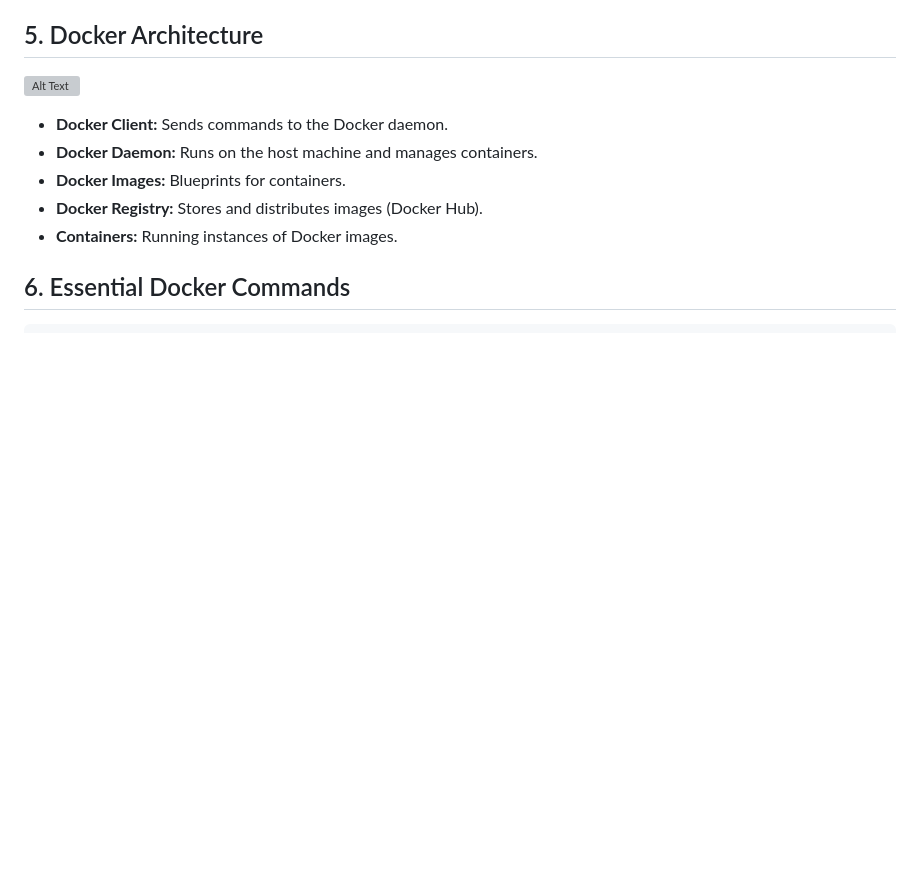
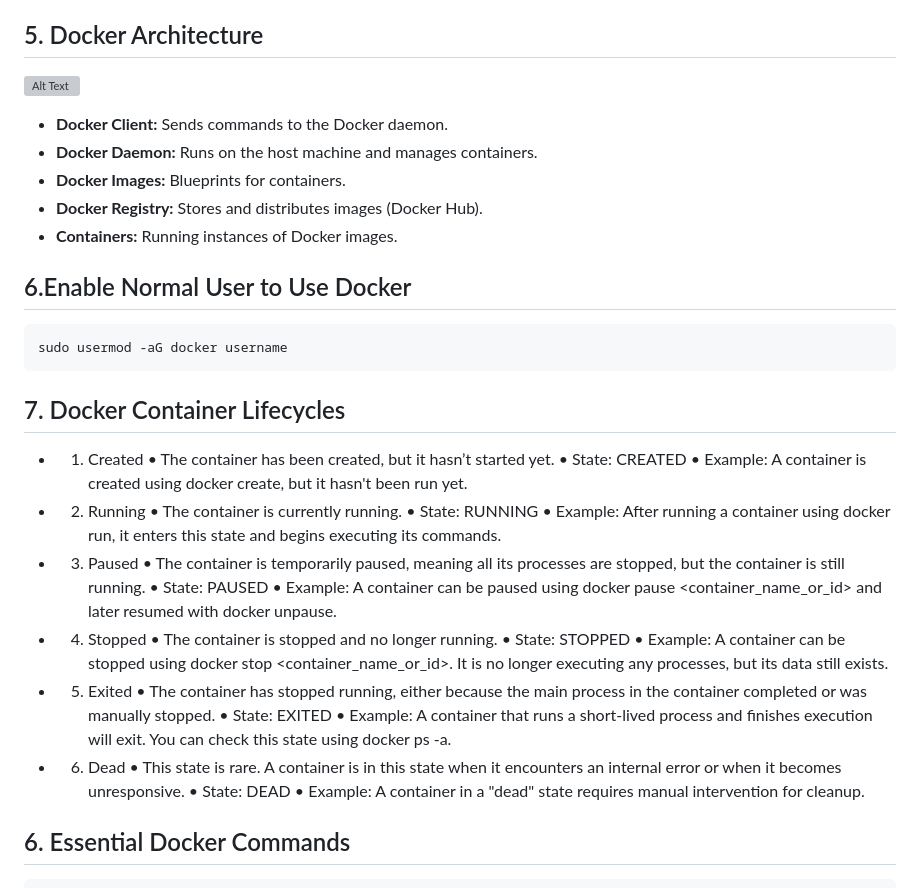
Before and after one commit to bhuvan-raj/Docker-Zero-to-Hero, a Markdown page: Readme.md, the part around the change. Rendered like a GitHub page; blank space fills up the shorter version; grey boxes are pictures that could not be loaded.

````diff
--- a/Readme.md
+++ b/Readme.md
@@ -55,6 +55,37 @@ sudo systemctl start docker
 - **Docker Images:** Blueprints for containers.
 - **Docker Registry:** Stores and distributes images (Docker Hub).
 - **Containers:** Running instances of Docker images.
+
+## 6.Enable Normal User to Use Docker
+```bash
+sudo usermod -aG docker username
+```
+## 7. Docker Container Lifecycles
+
+- 1. Created
+    • The container has been created, but it hasn’t started yet.
+    • State: CREATED
+    • Example: A container is created using docker create, but it hasn't been run yet.
+- 2. Running
+    • The container is currently running.
+    • State: RUNNING
+    • Example: After running a container using docker run, it enters this state and begins executing its commands.
+- 3. Paused
+    • The container is temporarily paused, meaning all its processes are stopped, but the container is still running.
+    • State: PAUSED
+    • Example: A container can be paused using docker pause <container_name_or_id> and later resumed with docker unpause.
+- 4. Stopped
+    • The container is stopped and no longer running.
+    • State: STOPPED
+    • Example: A container can be stopped using docker stop <container_name_or_id>. It is no longer executing any processes, but its data still exists.
+- 5. Exited
+    • The container has stopped running, either because the main process in the container completed or was manually stopped.
+    • State: EXITED
+    • Example: A container that runs a short-lived process and finishes execution will exit. You can check this state using docker ps -a.
+- 6. Dead
+    • This state is rare. A container is in this state when it encounters an internal error or when it becomes unresponsive.
+    • State: DEAD
+    • Example: A container in a "dead" state requires manual intervention for cleanup.
 
 ## 6. Essential Docker Commands
 ```bash
````
